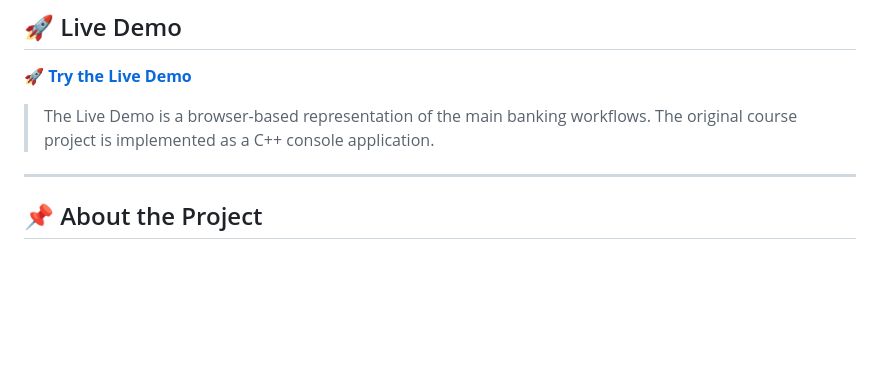
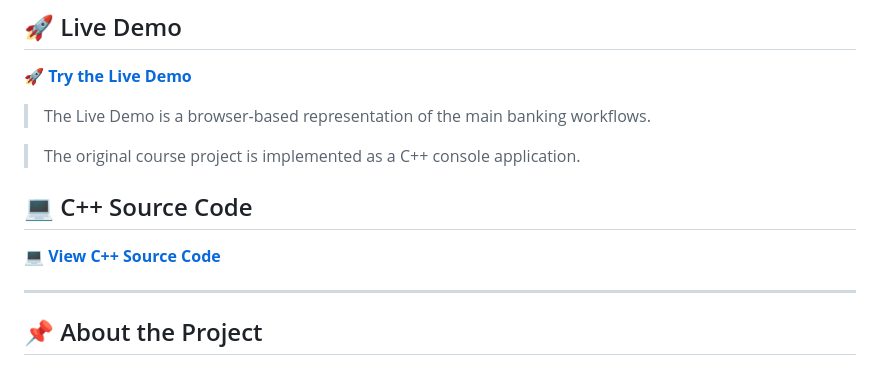
Before and after one commit to MostafaMadian/Route_Bank_System_Project, a Markdown page: README.md, the part around the change. Rendered like a GitHub page; blank space fills up the shorter version.

Commit message:
Add project navigation links

```diff
--- a/README.md
+++ b/README.md
@@ -9,7 +9,12 @@ A console-based banking system built with C++ using Object-Oriented Programming,
 **[🚀 Try the Live Demo](https://MostafaMadian.github.io/Route_Bank_System_Project/)**
 
 > The Live Demo is a browser-based representation of the main banking workflows.
+
 > The original course project is implemented as a C++ console application.
+
+## 💻 C++ Source Code
+
+**[💻 View C++ Source Code](./C%2B%2B-Source/)**
 
 ---
 
```
